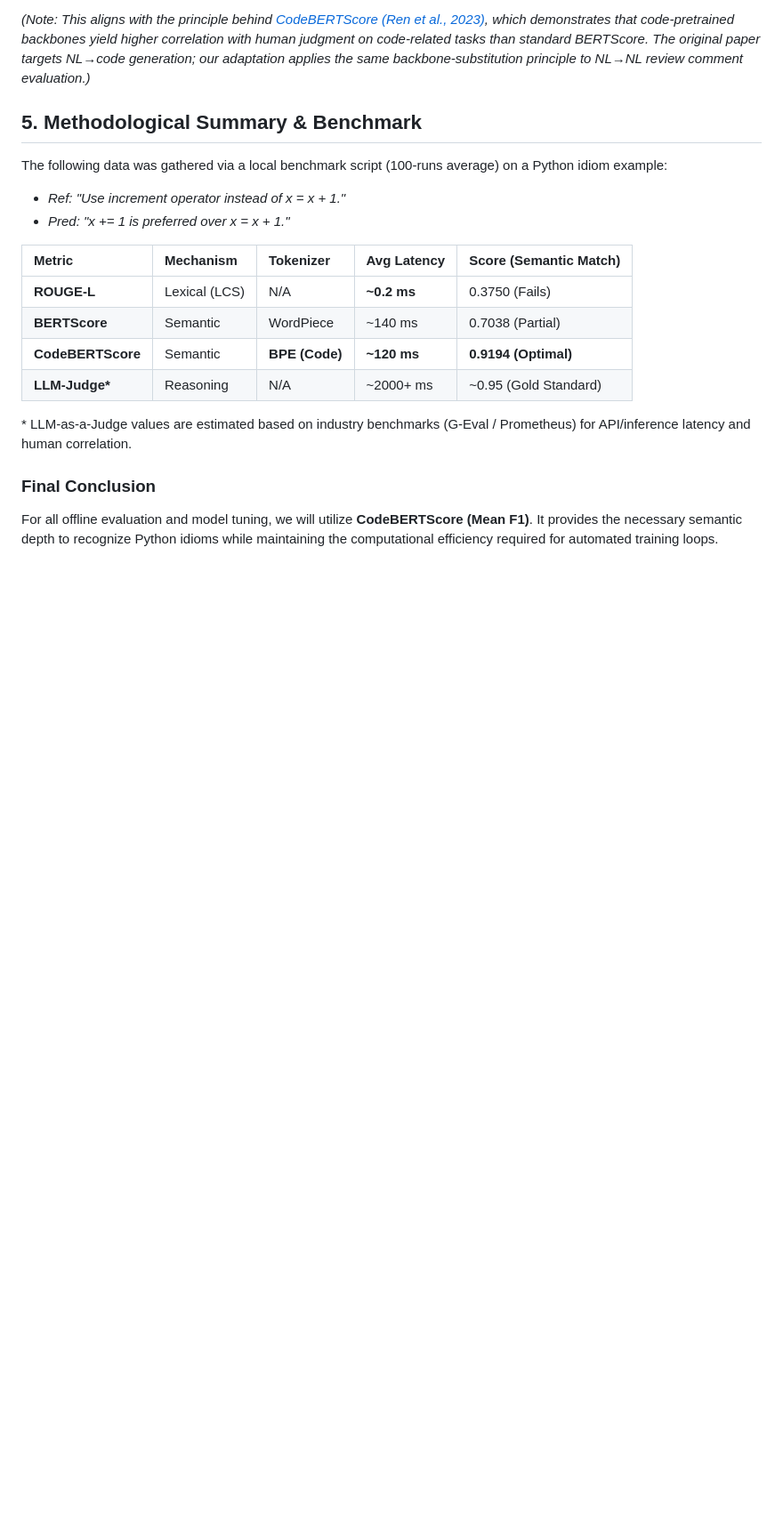
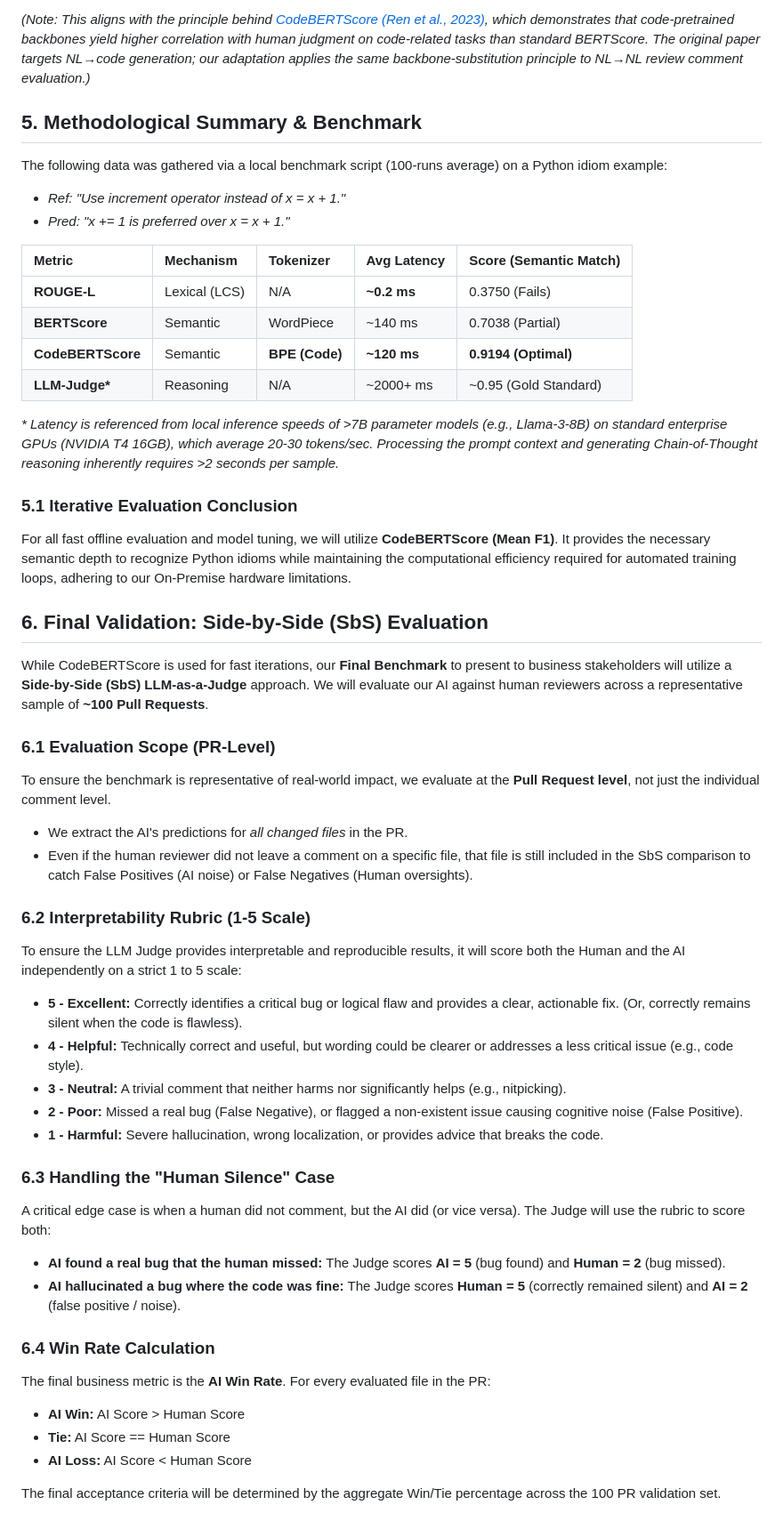
Before and after one commit to lolyhop/ai-code-reviewer, a Markdown page: docs/reports/comment_quality_evaluation.md, the part around one of its changes. Shown at 89% size. Rendered like a GitHub page; blank space fills up the shorter version.

Commit message:
docs: extend comment evaluation strategy with SbS win-rate and 1-5 rubric

```diff
--- a/docs/reports/comment_quality_evaluation.md
+++ b/docs/reports/comment_quality_evaluation.md
@@ -128,7 +131,38 @@ The following data was gathered via a local benchmark script (100-runs average)
 | **CodeBERTScore**| Semantic | **BPE (Code)** | **~120 ms** | **0.9194 (Optimal)** |
 | **LLM-Judge\*** | Reasoning | N/A | ~2000+ ms | ~0.95 (Gold Standard) |
 
-\* LLM-as-a-Judge values are estimated based on industry benchmarks (G-Eval / Prometheus) for API/inference latency and human correlation.
+*\* Latency is referenced from local inference speeds of >7B parameter models (e.g., Llama-3-8B) on standard enterprise GPUs (NVIDIA T4 16GB), which average 20-30 tokens/sec. Processing the prompt context and generating Chain-of-Thought reasoning inherently requires >2 seconds per sample.*
 
-### Final Conclusion
-For all offline evaluation and model tuning, we will utilize **CodeBERTScore (Mean F1)**. It provides the necessary semantic depth to recognize Python idioms while maintaining the computational efficiency required for automated training loops.
+### 5.1 Iterative Evaluation Conclusion
+For all fast offline evaluation and model tuning, we will utilize **CodeBERTScore (Mean F1)**. It provides the necessary semantic depth to recognize Python idioms while maintaining the computational efficiency required for automated training loops, adhering to our On-Premise hardware limitations.
+
+## 6. Final Validation: Side-by-Side (SbS) Evaluation
+
+While CodeBERTScore is used for fast iterations, our **Final Benchmark** to present to business stakeholders will utilize a **Side-by-Side (SbS) LLM-as-a-Judge** approach. We will evaluate our AI against human reviewers across a representative sample of **~100 Pull Requests**.
+
+### 6.1 Evaluation Scope (PR-Level)
+To ensure the benchmark is representative of real-world impact, we evaluate at the **Pull Request level**, not just the individual comment level.
+* We extract the AI's predictions for *all changed files* in the PR.
+* Even if the human reviewer did not leave a comment on a specific file, that file is still included in the SbS comparison to catch False Positives (AI noise) or False Negatives (Human oversights).
+
+### 6.2 Interpretability Rubric (1-5 Scale)
+To ensure the LLM Judge provides interpretable and reproducible results, it will score both the Human and the AI independently on a strict 1 to 5 scale:
+
+*   **5 - Excellent:** Correctly identifies a critical bug or logical flaw and provides a clear, actionable fix. (Or, correctly remains silent when the code is flawless).
+*   **4 - Helpful:** Technically correct and useful, but wording could be clearer or addresses a less critical issue (e.g., code style).
+*   **3 - Neutral:** A trivial comment that neither harms nor significantly helps (e.g., nitpicking).
+*   **2 - Poor:** Missed a real bug (False Negative), or flagged a non-existent issue causing cognitive noise (False Positive).
+*   **1 - Harmful:** Severe hallucination, wrong localization, or provides advice that breaks the code.
+
+### 6.3 Handling the "Human Silence" Case
+A critical edge case is when a human did not comment, but the AI did (or vice versa). The Judge will use the rubric to score both:
+*   **AI found a real bug that the human missed:** The Judge scores **AI = 5** (bug found) and **Human = 2** (bug missed).
+*   **AI hallucinated a bug where the code was fine:** The Judge scores **Human = 5** (correctly remained silent) and **AI = 2** (false positive / noise).
+
+### 6.4 Win Rate Calculation
+The final business metric is the **AI Win Rate**. For every evaluated file in the PR:
+*   **AI Win:** AI Score > Human Score
+*   **Tie:** AI Score == Human Score
+*   **AI Loss:** AI Score < Human Score
+
+The final acceptance criteria will be determined by the aggregate Win/Tie percentage across the 100 PR validation set.
```
Also changed, not shown: other parts of docs/reports/comment_quality_evaluation.md (+5 -2 lines).
